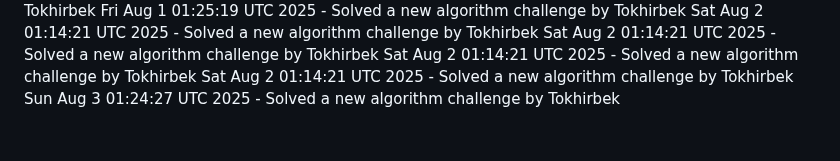
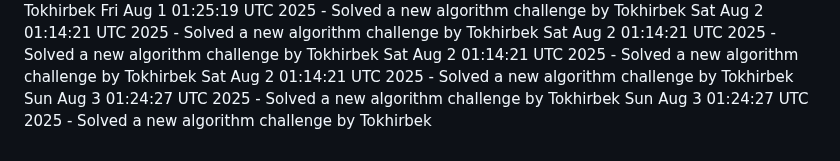
Before and after one commit to Jeymsbond97/OnlineKing-Website, a Markdown page: daily_coding_challenges.md, the part around the change. GitHub-like rendering.

Commit message:
Solved a new algorithm challenge by Tokhirbek at 2025-08-03 01:24:27

```diff
--- a/daily_coding_challenges.md
+++ b/daily_coding_challenges.md
@@ -570,3 +570,4 @@ Sat Aug  2 01:14:21 UTC 2025 - Solved a new algorithm challenge by Tokhirbek
 Sat Aug  2 01:14:21 UTC 2025 - Solved a new algorithm challenge by Tokhirbek
 Sat Aug  2 01:14:21 UTC 2025 - Solved a new algorithm challenge by Tokhirbek
 Sun Aug  3 01:24:27 UTC 2025 - Solved a new algorithm challenge by Tokhirbek
+Sun Aug  3 01:24:27 UTC 2025 - Solved a new algorithm challenge by Tokhirbek
```
